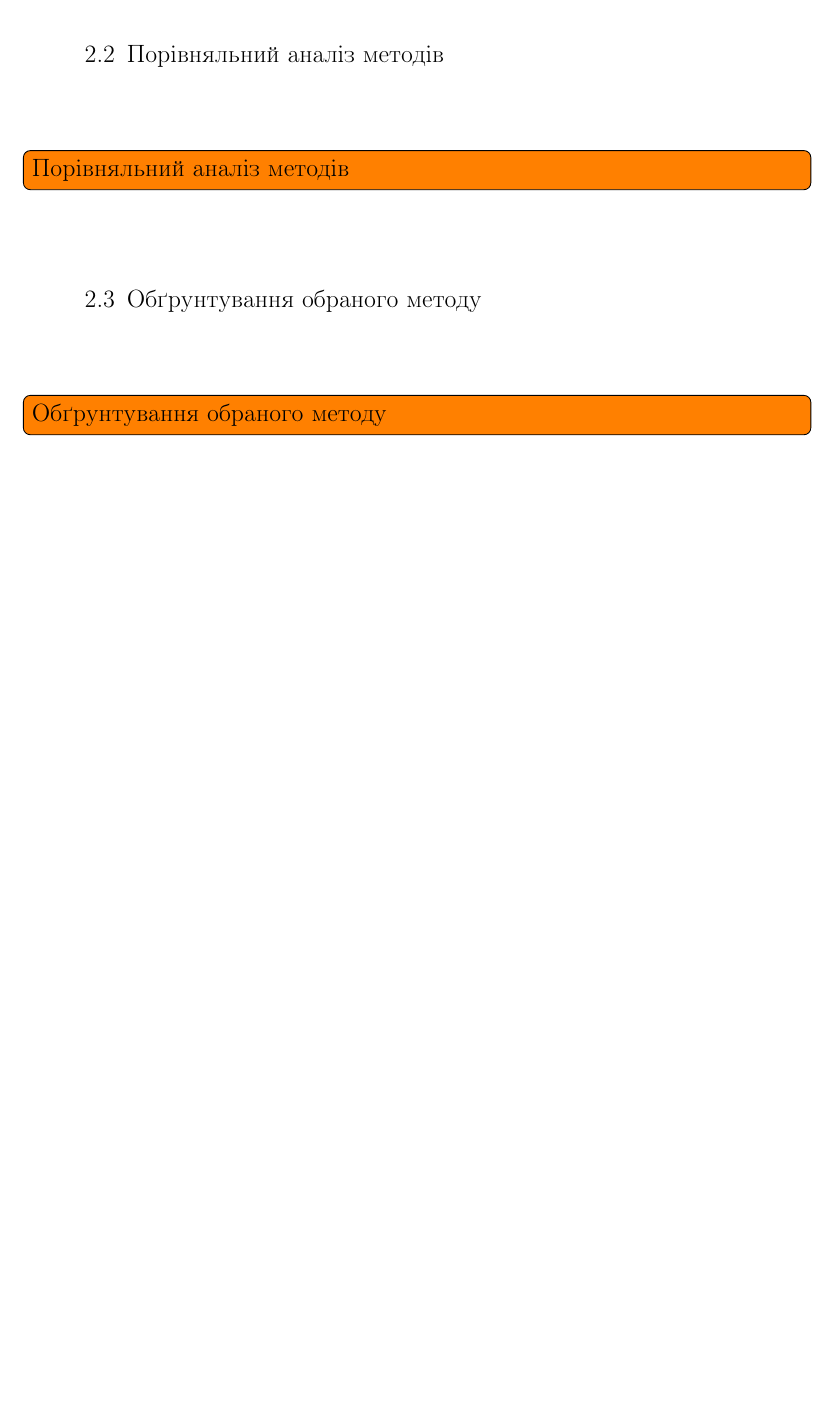
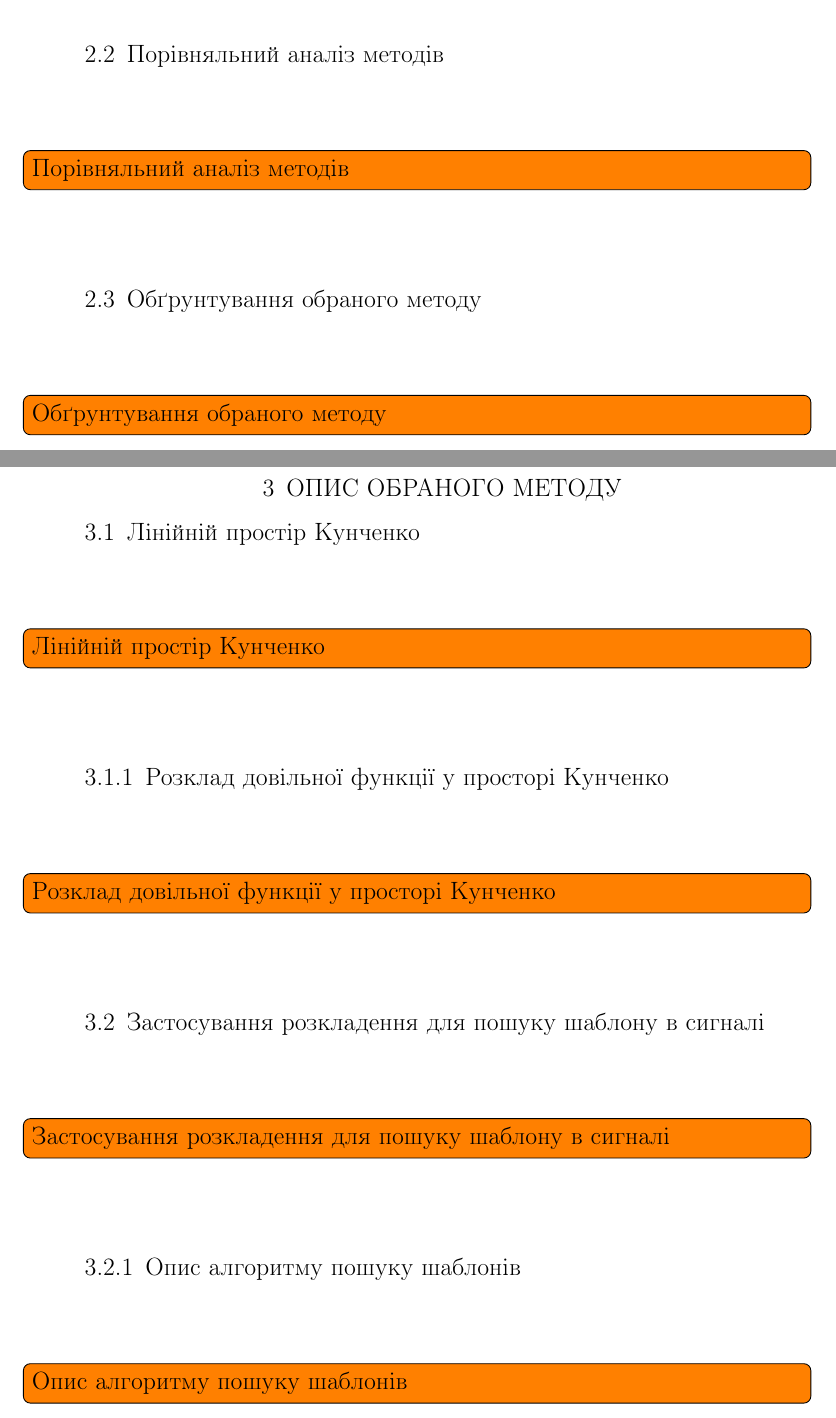
Before and after one commit to MPogoda/masters_thesis, a LaTeX thesis (thesis.tex, which reads selected.tex): part of page 8 of 8 before the commit and two parts of pages 8 and 9 of 10 after it, the two joined at a grey line, cut so that both start at the same text, the shorter picture padded with empty space. Compiled offline with pdfLaTeX; a LaTeX package or settings file that is missing is left out.

Commit message:
+ selected.tex

```diff
--- /dev/null
+++ b/selected.tex
@@ -0,0 +1,14 @@
+\chapter{Опис обраного методу}
+\section{Лінійній простір Кунченко}
+\todo[inline]{Лінійній простір Кунченко}
+\subsection{Розклад довільної функції у просторі Кунченко}
+\todo[inline]{Розклад довільної функції у просторі Кунченко}
+
+\section{Застосування розкладення для пошуку шаблону в сигналі}
+\todo[inline]{Застосування розкладення для пошуку шаблону в сигналі}
+\subsection{Опис алгоритму пошуку шаблонів}
+\todo[inline]{Опис алгоритму пошуку шаблонів}
+\subsection{Методи прискорення пошуку шаблонів}
+\todo[inline]{Методи прискорення пошуку шаблонів}
+
+% vim: spelllang=uk,en spell
```
Also changed, not shown: thesis.tex (+1 -0 lines).
